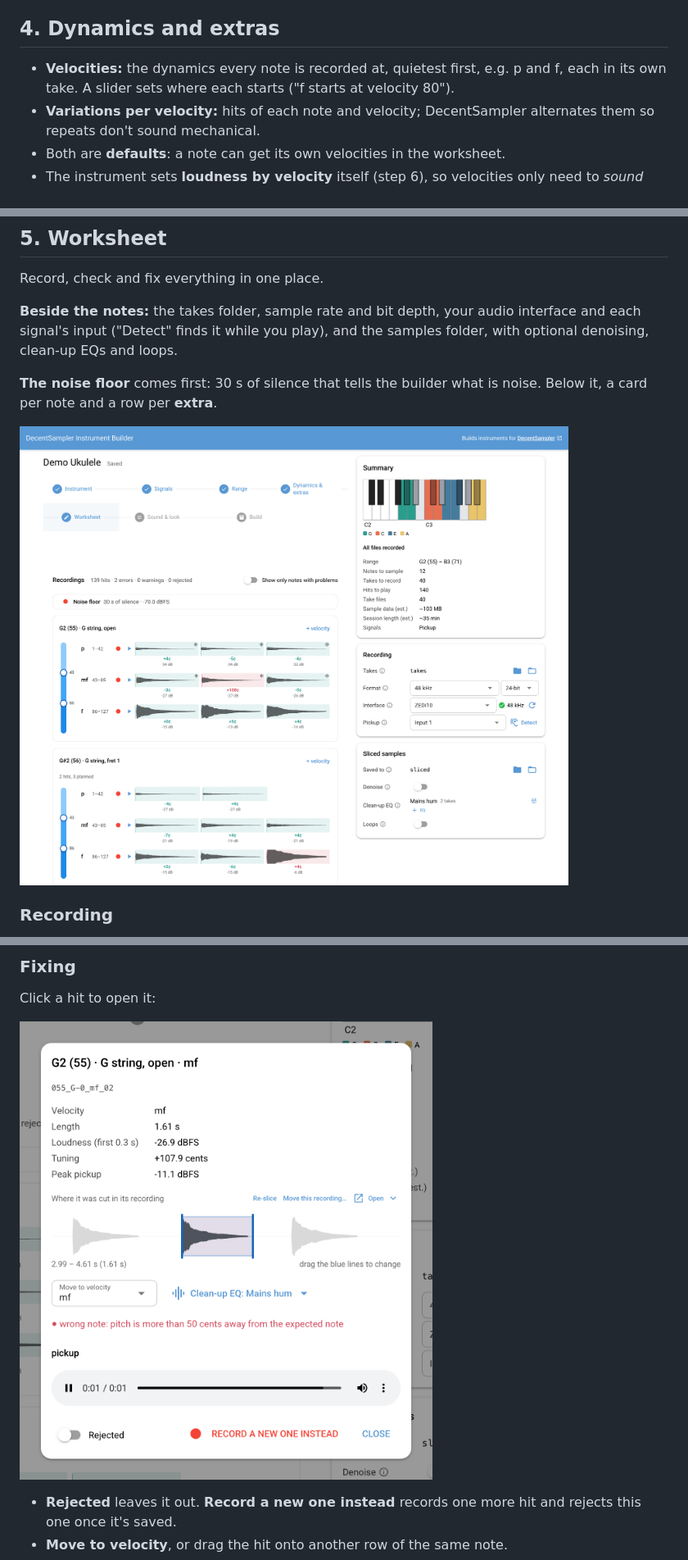
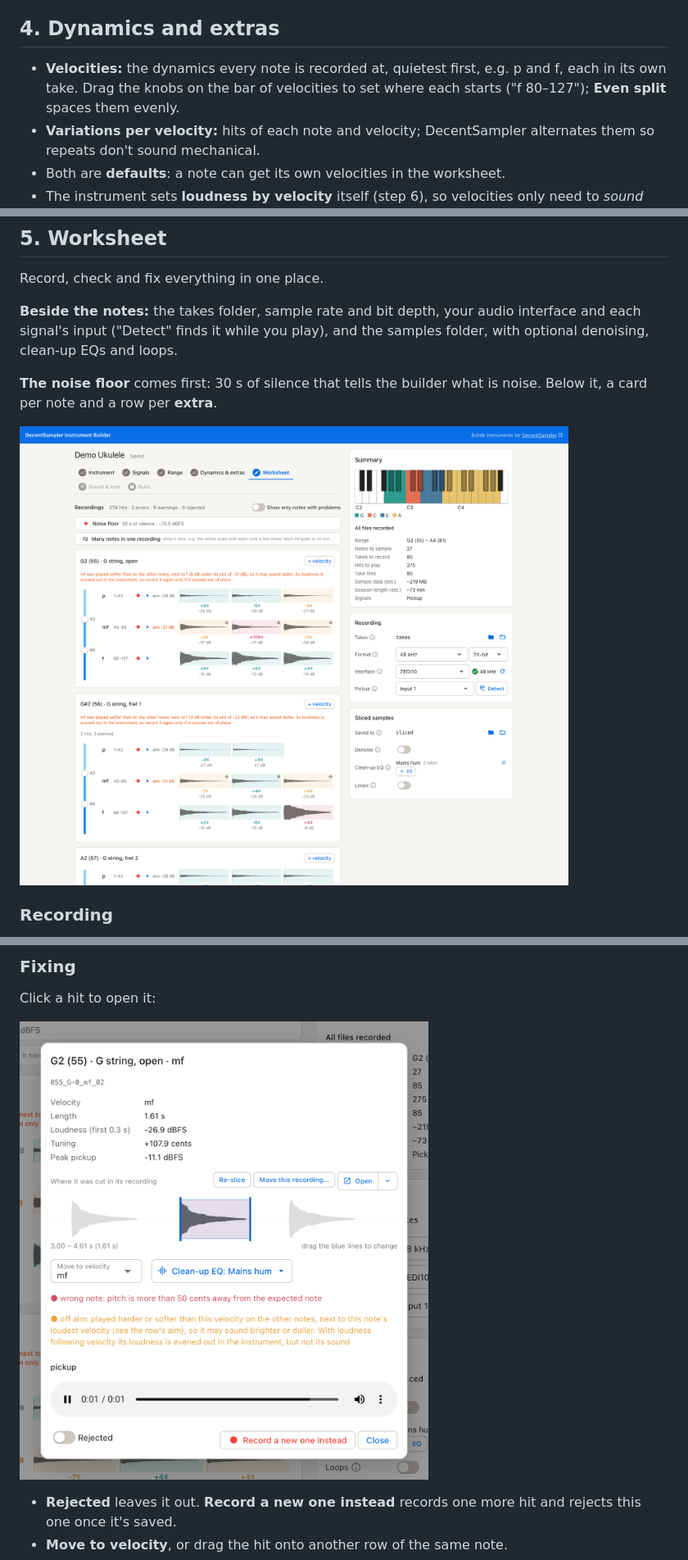
Before and after one commit to paulwellnerbou/virtual-instruments, a Markdown page: docs/builder-ui.md, 3 parts joined by grey strips. Shown at 82% size. GitHub-like rendering; pictures changed too: docs/images/hit-review.png, docs/images/worksheet.png.

```diff
--- a/docs/builder-ui.md
+++ b/docs/builder-ui.md
@@ -36,7 +36,7 @@ Note names follow DecentSampler: middle C is C3 (MIDI 60).
 
 ## 4. Dynamics and extras
 
-- **Velocities:** the dynamics every note is recorded at, quietest first, e.g. p and f, each in its own take. A slider sets where each starts ("f starts at velocity 80").
+- **Velocities:** the dynamics every note is recorded at, quietest first, e.g. p and f, each in its own take. Drag the knobs on the bar of velocities to set where each starts ("f 80–127"); **Even split** spaces them evenly.
 - **Variations per velocity:** hits of each note and velocity; DecentSampler alternates them so repeats don't sound mechanical.
 - Both are **defaults**: a note can get its own velocities in the worksheet.
 - The instrument sets **loudness by velocity** itself (step 6), so velocities only need to *sound* different. Two or three dynamics you can play evenly, e.g. p and mf, are enough, even for pianissimo to fortissimo.
```
Also changed, not shown: docs/images/equalizer.png, 12 other files.
